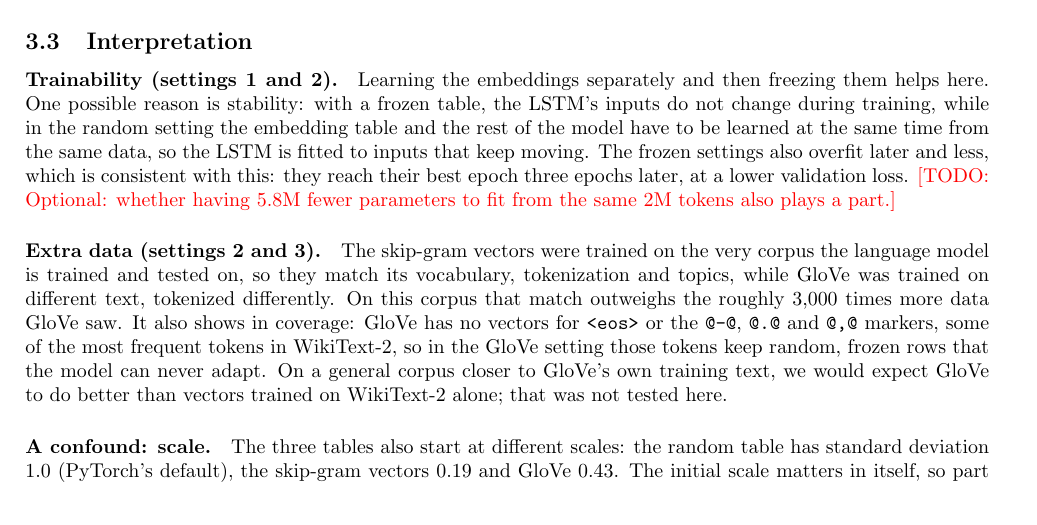
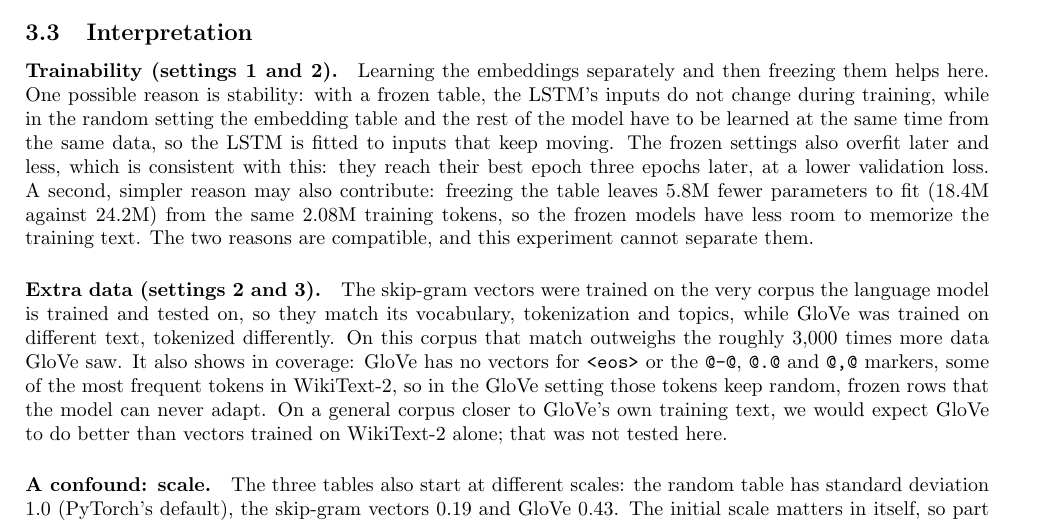
Before and after one commit to nabilrakaiza/papertrail, a LaTeX document (report/report.tex): part of page 6 of 8, cut so that both start at the same text. Compiled offline with pdfLaTeX.

Commit message:
report: part 2 parameter-count point
Co-Authored-By: Claude Opus 5.5 <noreply@anthropic.com>
Claude-Session: https://claude.ai/code/session_01UXv9UaFYSF1ZVFVb5cZFtC

```diff
--- a/report/report.tex
+++ b/report/report.tex
@@ -207,7 +207,7 @@ GloVe, frozen & 18.4M & 96.2\% & 178.42 & 167.55 & 13 (10) & 433 \\
 
 \subsection{Interpretation}
 
-\paragraph{Trainability (settings 1 and 2).} Learning the embeddings separately and then freezing them helps here. One possible reason is stability: with a frozen table, the LSTM's inputs do not change during training, while in the random setting the embedding table and the rest of the model have to be learned at the same time from the same data, so the LSTM is fitted to inputs that keep moving. The frozen settings also overfit later and less, which is consistent with this: they reach their best epoch three epochs later, at a lower validation loss. \todo{Optional: whether having 5.8M fewer parameters to fit from the same 2M tokens also plays a part.}
+\paragraph{Trainability (settings 1 and 2).} Learning the embeddings separately and then freezing them helps here. One possible reason is stability: with a frozen table, the LSTM's inputs do not change during training, while in the random setting the embedding table and the rest of the model have to be learned at the same time from the same data, so the LSTM is fitted to inputs that keep moving. The frozen settings also overfit later and less, which is consistent with this: they reach their best epoch three epochs later, at a lower validation loss. A second, simpler reason may also contribute: freezing the table leaves 5.8M fewer parameters to fit (18.4M against 24.2M) from the same 2.08M training tokens, so the frozen models have less room to memorize the training text. The two reasons are compatible, and this experiment cannot separate them.
 
 \paragraph{Extra data (settings 2 and 3).} The skip-gram vectors were trained on the very corpus the language model is trained and tested on, so they match its vocabulary, tokenization and topics, while GloVe was trained on different text, tokenized differently. On this corpus that match outweighs the roughly 3,000 times more data GloVe saw. It also shows in coverage: GloVe has no vectors for \tok{<eos>} or the \tok{@-@}, \tok{@.@} and \tok{@,@} markers, some of the most frequent tokens in WikiText-2, so in the GloVe setting those tokens keep random, frozen rows that the model can never adapt. On a general corpus closer to GloVe's own training text, we would expect GloVe to do better than vectors trained on WikiText-2 alone; that was not tested here.
 
```
